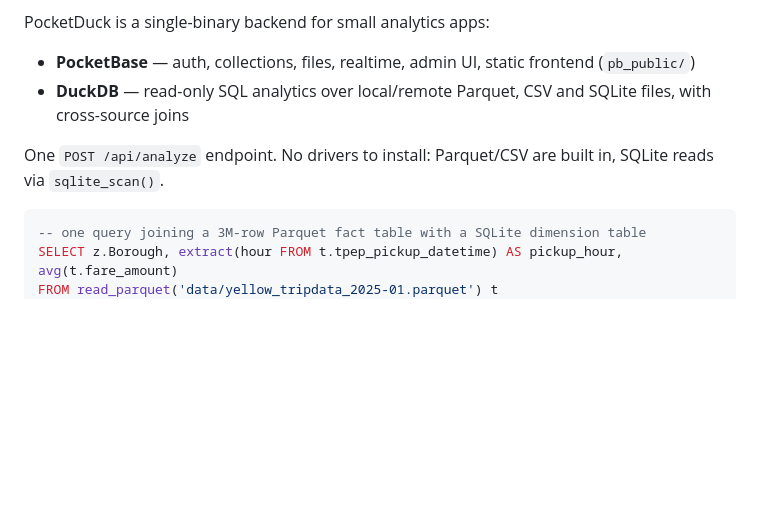
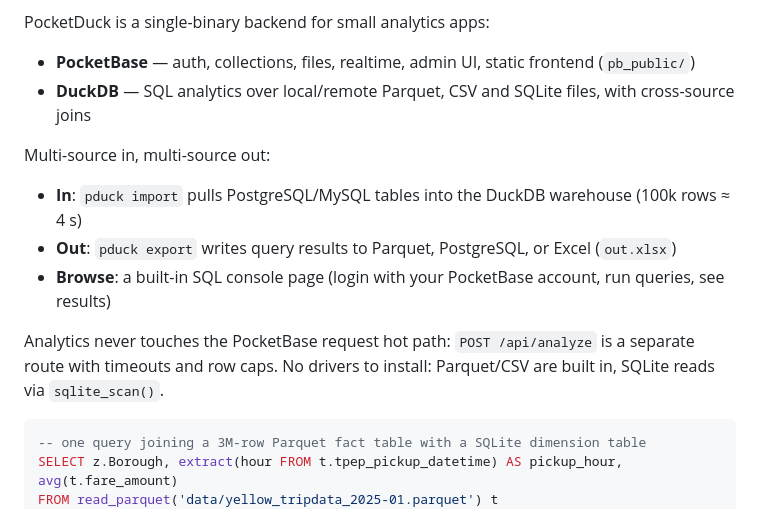
Before and after one commit to mailbus/PocketDuck, a Markdown page: README.md, the part around the change. GitHub-like rendering; blank space fills up the shorter version.

Commit message:
docs(readme): 功能简介更新到 v0 全貌——import/export/控制台页，多源进出
Co-Authored-By: Claude Fable 5 <noreply@anthropic.com>

````diff
--- a/README.md
+++ b/README.md
@@ -16,9 +16,15 @@
 PocketDuck is a single-binary backend for small analytics apps:
 
 - **PocketBase** — auth, collections, files, realtime, admin UI, static frontend (`pb_public/`)
-- **DuckDB** — read-only SQL analytics over local/remote Parquet, CSV and SQLite files, with cross-source joins
+- **DuckDB** — SQL analytics over local/remote Parquet, CSV and SQLite files, with cross-source joins
 
-One `POST /api/analyze` endpoint. No drivers to install: Parquet/CSV are built in, SQLite reads via `sqlite_scan()`.
+Multi-source in, multi-source out:
+
+- **In**: `pduck import` pulls PostgreSQL/MySQL tables into the DuckDB warehouse (100k rows ≈ 4 s)
+- **Out**: `pduck export` writes query results to Parquet, PostgreSQL, or Excel (`out.xlsx`)
+- **Browse**: a built-in SQL console page (login with your PocketBase account, run queries, see results)
+
+Analytics never touches the PocketBase request hot path: `POST /api/analyze` is a separate route with timeouts and row caps. No drivers to install: Parquet/CSV are built in, SQLite reads via `sqlite_scan()`.
 
 ```sql
 -- one query joining a 3M-row Parquet fact table with a SQLite dimension table
````
Also changed, not shown: README.zh-CN.md (+8 -2 lines).
